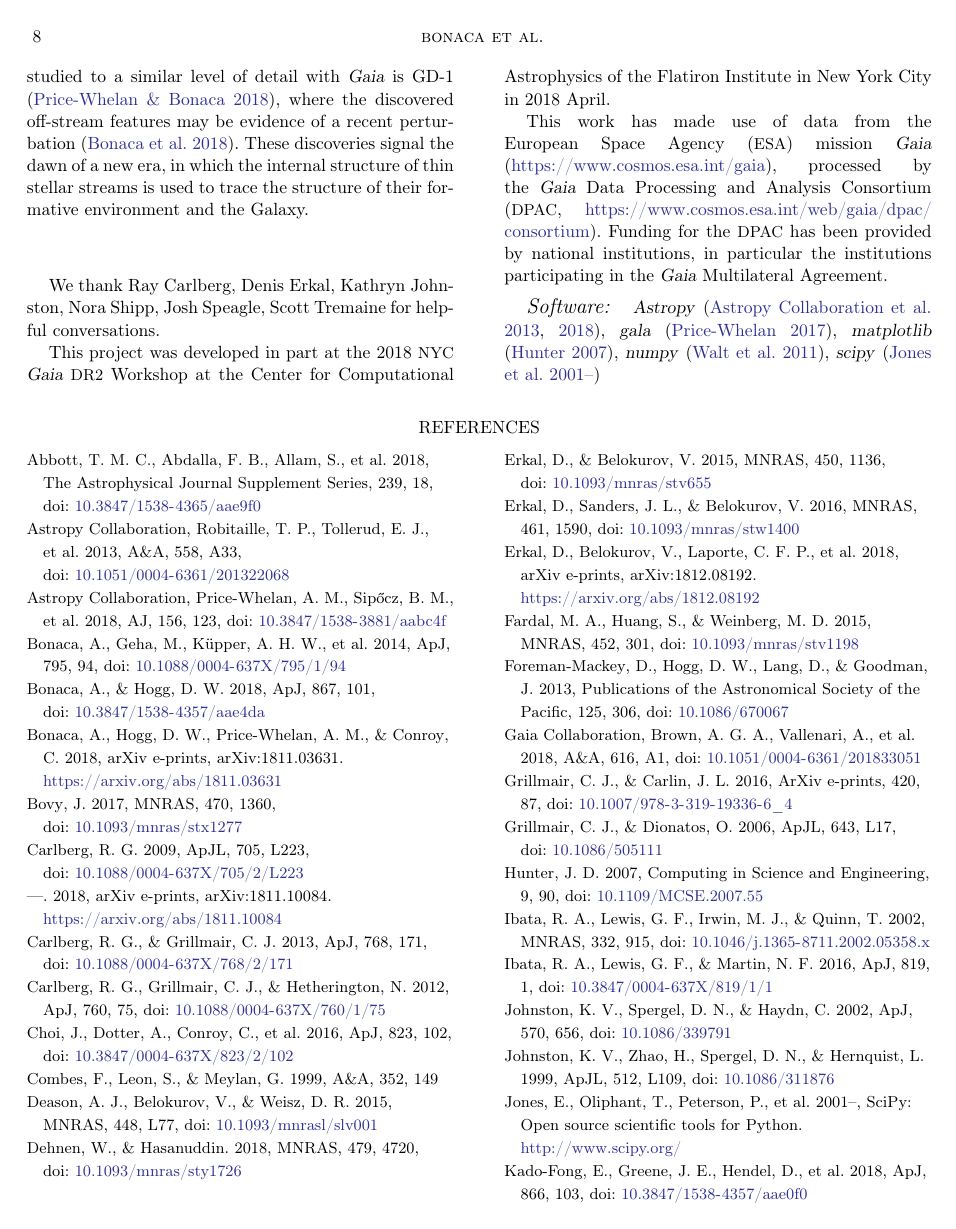
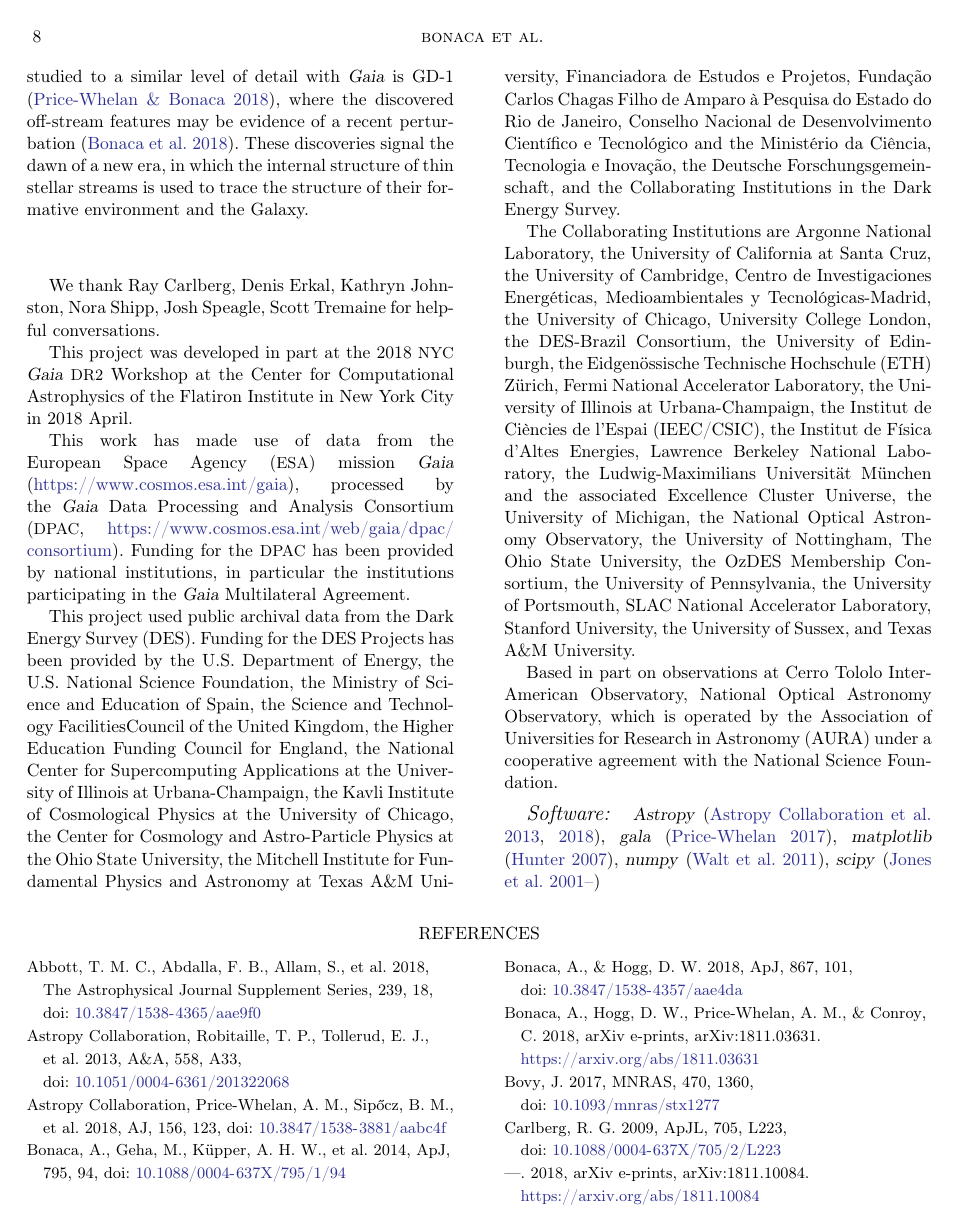
Before and after one commit to abonaca/jhelum, a LaTeX paper (paper/jhelum.tex): page 8 of 9. Compiled offline with pdfLaTeX.

Commit message:
submission version

```diff
--- a/paper/jhelum.tex
+++ b/paper/jhelum.tex
@@ -388,11 +340,11 @@ This project was developed in part at the 2018 \acronym{NYC} \gaia\ \acronym{DR2
 
 This work has made use of data from the European Space Agency (\acronym{ESA}) mission \gaia\ (\url{https://www.cosmos.esa.int/gaia}), processed by the \gaia\ Data Processing and Analysis Consortium (\acronym{DPAC}, \url{https://www.cosmos.esa.int/web/gaia/dpac/consortium}). Funding for the \acronym{DPAC} has been provided by national institutions, in particular the institutions participating in the \gaia\ Multilateral Agreement.
 
-% This project used public archival data from the Dark Energy Survey (DES). Funding for the DES Projects has been provided by the U.S. Department of Energy, the U.S. National Science Foundation, the Ministry of Science and Education of Spain, the Science and Technology FacilitiesCouncil of the United Kingdom, the Higher Education Funding Council for England, the National Center for Supercomputing Applications at the University of Illinois at Urbana-Champaign, the Kavli Institute of Cosmological Physics at the University of Chicago, the Center for Cosmology and Astro-Particle Physics at the Ohio State University, the Mitchell Institute for Fundamental Physics and Astronomy at Texas A\&M University, Financiadora de Estudos e Projetos, Funda{\c c}{\~a}o Carlos Chagas Filho de Amparo {\`a} Pesquisa do Estado do Rio de Janeiro, Conselho Nacional de Desenvolvimento Cient{\'i}fico e Tecnol{\'o}gico and the Minist{\'e}rio da Ci{\^e}ncia, Tecnologia e Inova{\c c}{\~a}o, the Deutsche Forschungsgemeinschaft, and the Collaborating Institutions in the Dark Energy Survey.
-%
-% The Collaborating Institutions are Argonne National Laboratory, the University of California at Santa Cruz, the University of Cambridge, Centro de Investigaciones Energ{\'e}ticas, Medioambientales y Tecnol{\'o}gicas-Madrid, the University of Chicago, University College London, the DES-Brazil Consortium, the University of Edinburgh, the Eidgen{\"o}ssische Technische Hochschule (ETH) Z{\"u}rich,  Fermi National Accelerator Laboratory, the University of Illinois at Urbana-Champaign, the Institut de Ci{\`e}ncies de l'Espai (IEEC/CSIC), the Institut de F{\'i}sica d'Altes Energies, Lawrence Berkeley National Laboratory, the Ludwig-Maximilians Universit{\"a}t M{\"u}nchen and the associated Excellence Cluster Universe, the University of Michigan, the National Optical Astronomy Observatory, the University of Nottingham, The Ohio State University, the OzDES Membership Consortium, the University of Pennsylvania, the University of Portsmouth, SLAC National Accelerator Laboratory, Stanford University, the University of Sussex, and Texas A\&M University.
-%
-% Based in part on observations at Cerro Tololo Inter-American Observatory, National Optical Astronomy Observatory, which is operated by the Association of Universities for Research in Astronomy (AURA) under a cooperative agreement with the National Science Foundation.
+This project used public archival data from the Dark Energy Survey (DES). Funding for the DES Projects has been provided by the U.S. Department of Energy, the U.S. National Science Foundation, the Ministry of Science and Education of Spain, the Science and Technology FacilitiesCouncil of the United Kingdom, the Higher Education Funding Council for England, the National Center for Supercomputing Applications at the University of Illinois at Urbana-Champaign, the Kavli Institute of Cosmological Physics at the University of Chicago, the Center for Cosmology and Astro-Particle Physics at the Ohio State University, the Mitchell Institute for Fundamental Physics and Astronomy at Texas A\&M University, Financiadora de Estudos e Projetos, Funda{\c c}{\~a}o Carlos Chagas Filho de Amparo {\`a} Pesquisa do Estado do Rio de Janeiro, Conselho Nacional de Desenvolvimento Cient{\'i}fico e Tecnol{\'o}gico and the Minist{\'e}rio da Ci{\^e}ncia, Tecnologia e Inova{\c c}{\~a}o, the Deutsche Forschungsgemeinschaft, and the Collaborating Institutions in the Dark Energy Survey.
+
+The Collaborating Institutions are Argonne National Laboratory, the University of California at Santa Cruz, the University of Cambridge, Centro de Investigaciones Energ{\'e}ticas, Medioambientales y Tecnol{\'o}gicas-Madrid, the University of Chicago, University College London, the DES-Brazil Consortium, the University of Edinburgh, the Eidgen{\"o}ssische Technische Hochschule (ETH) Z{\"u}rich,  Fermi National Accelerator Laboratory, the University of Illinois at Urbana-Champaign, the Institut de Ci{\`e}ncies de l'Espai (IEEC/CSIC), the Institut de F{\'i}sica d'Altes Energies, Lawrence Berkeley National Laboratory, the Ludwig-Maximilians Universit{\"a}t M{\"u}nchen and the associated Excellence Cluster Universe, the University of Michigan, the National Optical Astronomy Observatory, the University of Nottingham, The Ohio State University, the OzDES Membership Consortium, the University of Pennsylvania, the University of Portsmouth, SLAC National Accelerator Laboratory, Stanford University, the University of Sussex, and Texas A\&M University.
+
+Based in part on observations at Cerro Tololo Inter-American Observatory, National Optical Astronomy Observatory, which is operated by the Association of Universities for Research in Astronomy (AURA) under a cooperative agreement with the National Science Foundation.
 
 % \appendix
 % % \section{Jhelum rotation matrix}
```
Also changed, not shown: paper/jhelum.tex (58 more changed lines).
